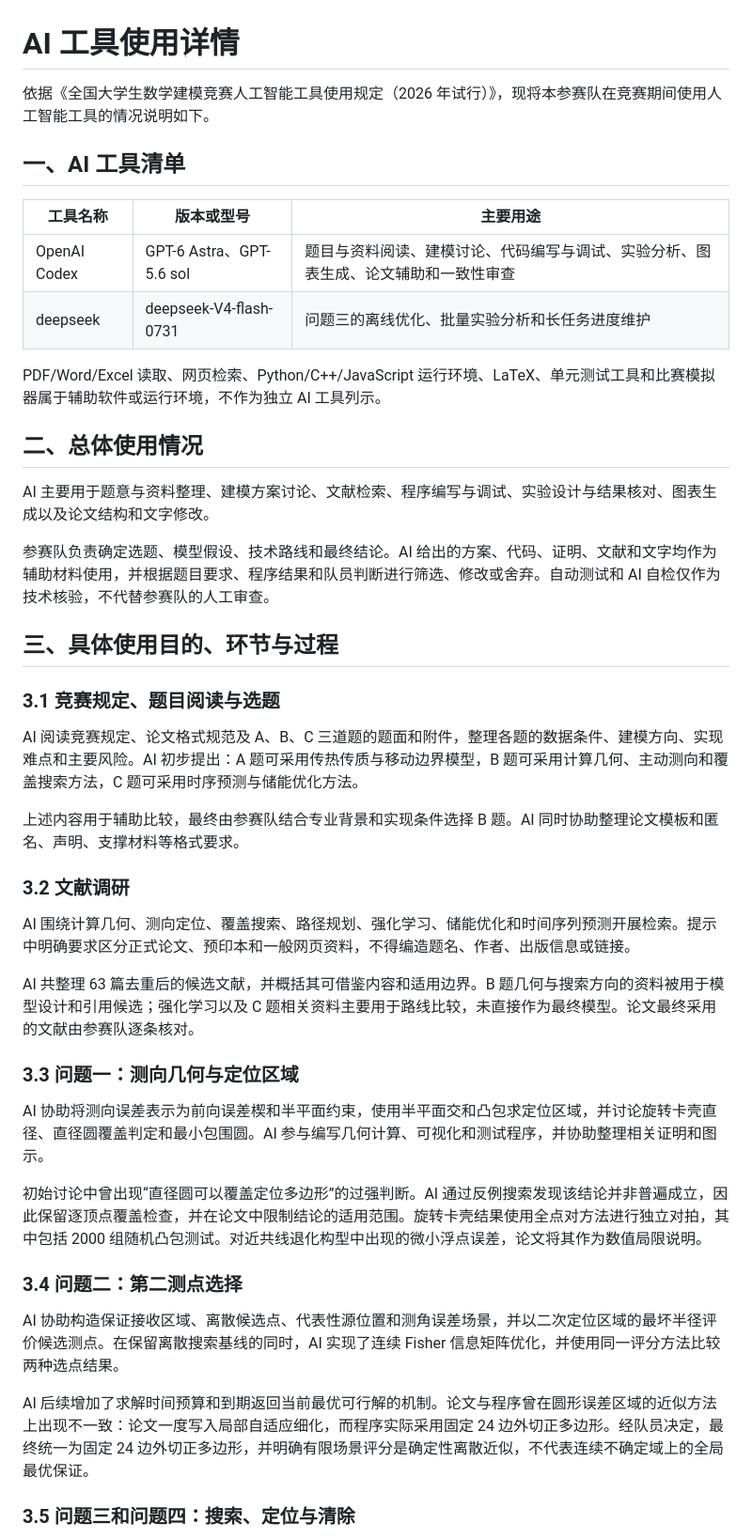
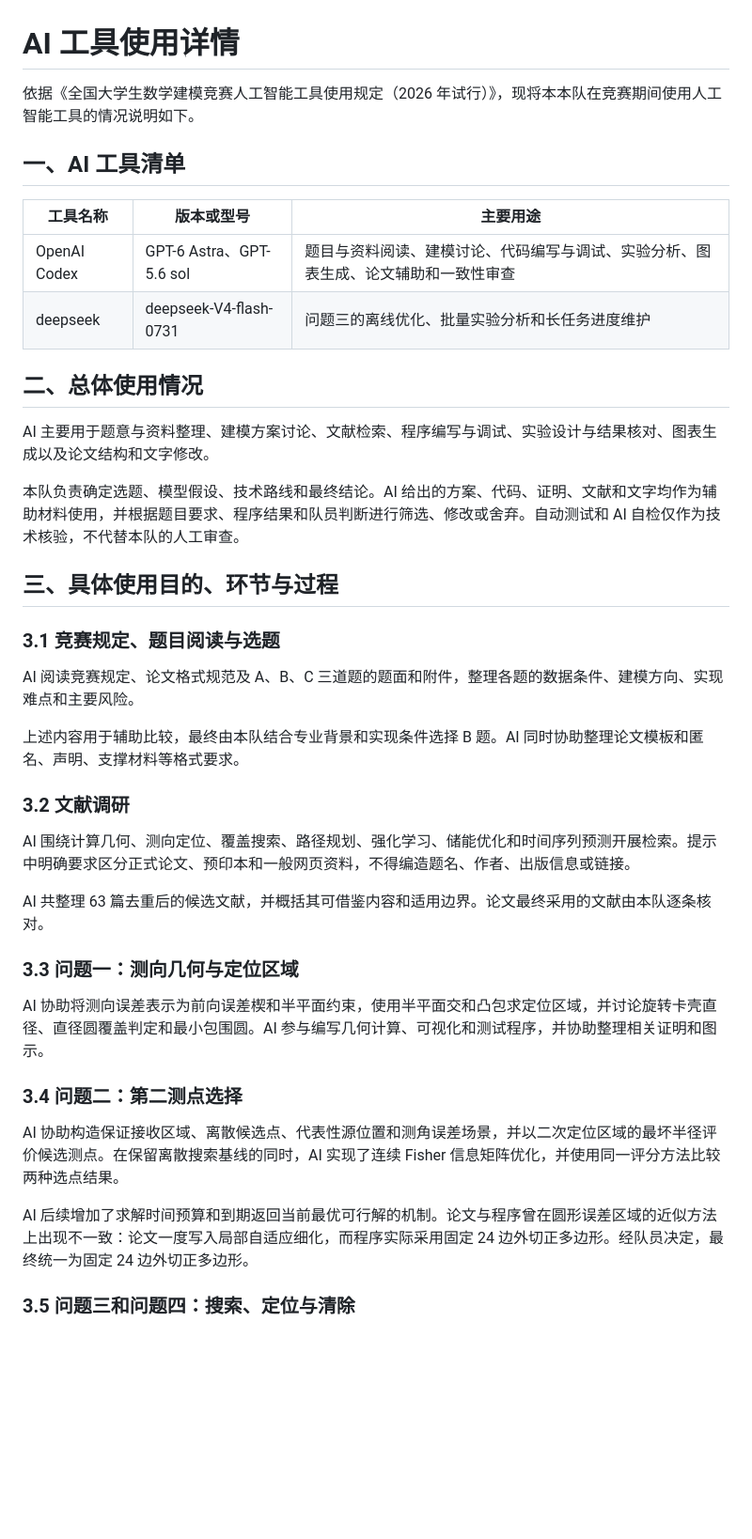
Before and after one commit to DREAMERhyh/CUMCM-2026, a Markdown page: paper/AI 工具使用详情.md, the part around one of its changes. Shown at 94% size. Drawn GitHub-style; blank space fills up the shorter version.

```diff
--- a/paper/AI 工具使用详情.md
+++ b/paper/AI 工具使用详情.md
@@ -1,6 +1,6 @@
 # AI 工具使用详情
 
-依据《全国大学生数学建模竞赛人工智能工具使用规定（2026 年试行）》，现将本参赛队在竞赛期间使用人工智能工具的情况说明如下。
+依据《全国大学生数学建模竞赛人工智能工具使用规定（2026 年试行）》，现将本本队在竞赛期间使用人工智能工具的情况说明如下。
 
 ## 一、AI 工具清单
 
@@ -9,39 +9,35 @@
 | OpenAI Codex | GPT-6 Astra、GPT-5.6 sol | 题目与资料阅读、建模讨论、代码编写与调试、实验分析、图表生成、论文辅助和一致性审查 |
 | deepseek | deepseek-V4-flash-0731 | 问题三的离线优化、批量实验分析和长任务进度维护 |
 
-PDF/Word/Excel 读取、网页检索、Python/C++/JavaScript 运行环境、LaTeX、单元测试工具和比赛模拟器属于辅助软件或运行环境，不作为独立 AI 工具列示。
-
 ## 二、总体使用情况
 
 AI 主要用于题意与资料整理、建模方案讨论、文献检索、程序编写与调试、实验设计与结果核对、图表生成以及论文结构和文字修改。
 
-参赛队负责确定选题、模型假设、技术路线和最终结论。AI 给出的方案、代码、证明、文献和文字均作为辅助材料使用，并根据题目要求、程序结果和队员判断进行筛选、修改或舍弃。自动测试和 AI 自检仅作为技术核验，不代替参赛队的人工审查。
+本队负责确定选题、模型假设、技术路线和最终结论。AI 给出的方案、代码、证明、文献和文字均作为辅助材料使用，并根据题目要求、程序结果和队员判断进行筛选、修改或舍弃。自动测试和 AI 自检仅作为技术核验，不代替本队的人工审查。
 
 ## 三、具体使用目的、环节与过程
 
 ### 3.1 竞赛规定、题目阅读与选题
 
-AI 阅读竞赛规定、论文格式规范及 A、B、C 三道题的题面和附件，整理各题的数据条件、建模方向、实现难点和主要风险。AI 初步提出：A 题可采用传热传质与移动边界模型，B 题可采用计算几何、主动测向和覆盖搜索方法，C 题可采用时序预测与储能优化方法。
+AI 阅读竞赛规定、论文格式规范及 A、B、C 三道题的题面和附件，整理各题的数据条件、建模方向、实现难点和主要风险。
 
-上述内容用于辅助比较，最终由参赛队结合专业背景和实现条件选择 B 题。AI 同时协助整理论文模板和匿名、声明、支撑材料等格式要求。
+上述内容用于辅助比较，最终由本队结合专业背景和实现条件选择 B 题。AI 同时协助整理论文模板和匿名、声明、支撑材料等格式要求。
 
 ### 3.2 文献调研
 
 AI 围绕计算几何、测向定位、覆盖搜索、路径规划、强化学习、储能优化和时间序列预测开展检索。提示中明确要求区分正式论文、预印本和一般网页资料，不得编造题名、作者、出版信息或链接。
 
-AI 共整理 63 篇去重后的候选文献，并概括其可借鉴内容和适用边界。B 题几何与搜索方向的资料被用于模型设计和引用候选；强化学习以及 C 题相关资料主要用于路线比较，未直接作为最终模型。论文最终采用的文献由参赛队逐条核对。
+AI 共整理 63 篇去重后的候选文献，并概括其可借鉴内容和适用边界。论文最终采用的文献由本队逐条核对。
 
 ### 3.3 问题一：测向几何与定位区域
 
 AI 协助将测向误差表示为前向误差楔和半平面约束，使用半平面交和凸包求定位区域，并讨论旋转卡壳直径、直径圆覆盖判定和最小包围圆。AI 参与编写几何计算、可视化和测试程序，并协助整理相关证明和图示。
 
-初始讨论中曾出现“直径圆可以覆盖定位多边形”的过强判断。AI 通过反例搜索发现该结论并非普遍成立，因此保留逐顶点覆盖检查，并在论文中限制结论的适用范围。旋转卡壳结果使用全点对方法进行独立对拍，其中包括 2000 组随机凸包测试。对近共线退化构型中出现的微小浮点误差，论文将其作为数值局限说明。
-
 ### 3.4 问题二：第二测点选择
 
 AI 协助构造保证接收区域、离散候选点、代表性源位置和测角误差场景，并以二次定位区域的最坏半径评价候选测点。在保留离散搜索基线的同时，AI 实现了连续 Fisher 信息矩阵优化，并使用同一评分方法比较两种选点结果。
 
-AI 后续增加了求解时间预算和到期返回当前最优可行解的机制。论文与程序曾在圆形误差区域的近似方法上出现不一致：论文一度写入局部自适应细化，而程序实际采用固定 24 边外切正多边形。经队员决定，最终统一为固定 24 边外切正多边形，并明确有限场景评分是确定性离散近似，不代表连续不确定域上的全局最优保证。
+AI 后续增加了求解时间预算和到期返回当前最优可行解的机制。论文与程序曾在圆形误差区域的近似方法上出现不一致：论文一度写入局部自适应细化，而程序实际采用固定 24 边外切正多边形。经队员决定，最终统一为固定 24 边外切正多边形。
 
 ### 3.5 问题三和问题四：搜索、定位与清除
 
```
Also changed, not shown: other parts of paper/AI 工具使用详情.md (+7 -19 lines).
